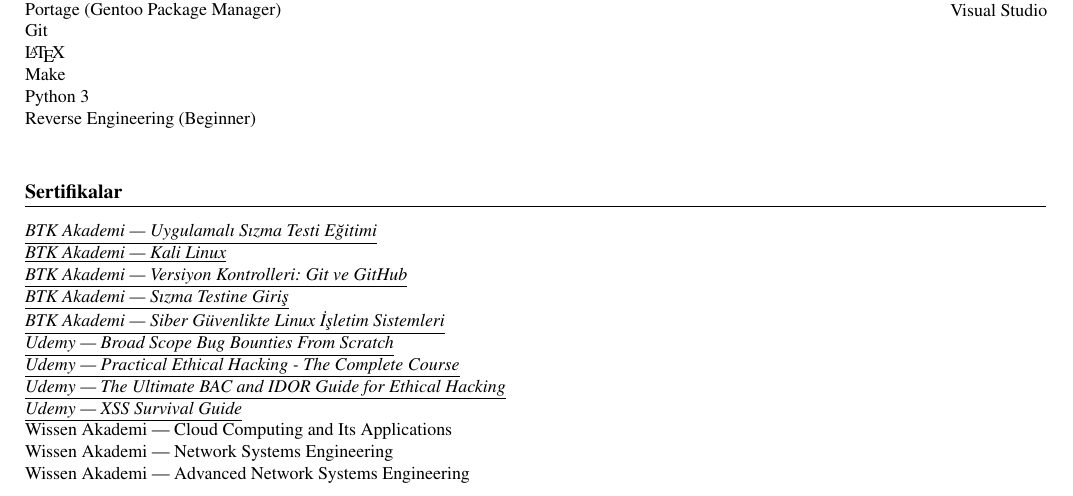
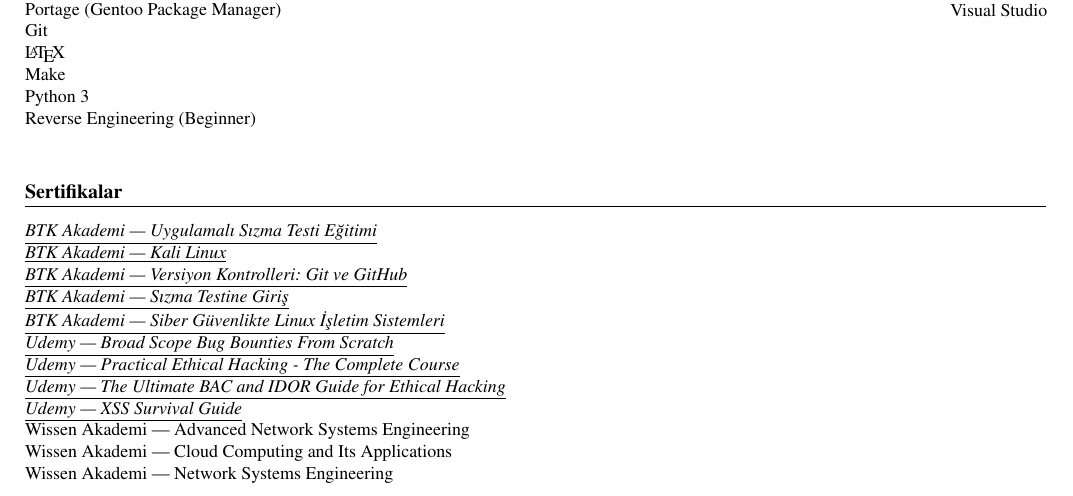
Before and after one commit to yigitemres/cv, a LaTeX CV (cvtr.tex, which reads cvref.tex): part of page 2 of 2, cut so that both start at the same text. Compiled offline with pdfLaTeX.

Commit message:
Change cert order for Wissen.

```diff
--- a/cvref.tex
+++ b/cvref.tex
@@ -95,9 +95,9 @@
 		\links{https://www.udemy.com/certificate/UC-790760ef-c0d5-4b93-8998-0abad1747c92/}{Udemy --- Practical Ethical Hacking - The Complete Course}\\
 		\links{https://www.udemy.com/certificate/UC-b391a9f6-60af-44e7-9dc4-e7e2141e19f9/}{Udemy --- The Ultimate BAC and IDOR Guide for Ethical Hacking}\\
 		\links{https://www.udemy.com/certificate/UC-cf02a61d-3998-4e0a-a055-f92869c47940/}{Udemy --- XSS Survival Guide}\\
+		Wissen Akademi --- Advanced Network Systems Engineering\\
 		Wissen Akademi --- Cloud Computing and Its Applications\\
 		Wissen Akademi --- Network Systems Engineering\\
-		Wissen Akademi --- Advanced Network Systems Engineering\\
     \end{minipage}
 }
 
@@ -113,9 +113,9 @@
 		\links{https://www.udemy.com/certificate/UC-790760ef-c0d5-4b93-8998-0abad1747c92/}{Udemy --- Practical Ethical Hacking - The Complete Course}\\
 		\links{https://www.udemy.com/certificate/UC-b391a9f6-60af-44e7-9dc4-e7e2141e19f9/}{Udemy --- The Ultimate BAC and IDOR Guide for Ethical Hacking}\\
 		\links{https://www.udemy.com/certificate/UC-cf02a61d-3998-4e0a-a055-f92869c47940/}{Udemy --- XSS Survival Guide}\\
+		Wissen Akademi --- Advanced Network Systems Engineering\\
 		Wissen Akademi --- Cloud Computing and Its Applications\\
 		Wissen Akademi --- Network Systems Engineering\\
-		Wissen Akademi --- Advanced Network Systems Engineering\\
     \end{minipage}
 }
 
```
